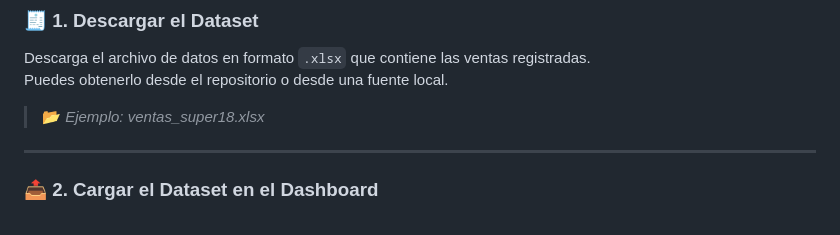
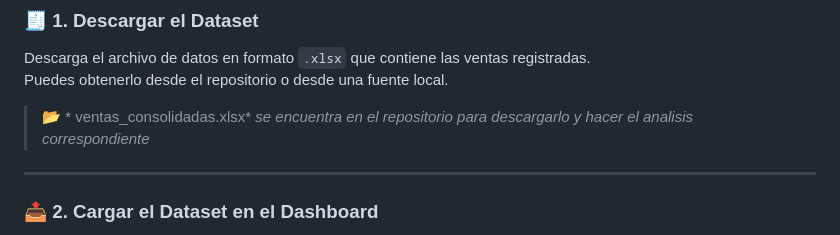
Before and after one commit to pipediaz1234/analisis-de-ventas-Super18-italo-super-triunfo-, a Markdown page: README.md, the part around the change. GitHub-like rendering.

```diff
--- a/README.md
+++ b/README.md
@@ -25,7 +25,7 @@ A continuación se detallan los pasos para utilizarlo correctamente:
 ### 🧾 **1. Descargar el Dataset**
 Descarga el archivo de datos en formato `.xlsx` que contiene las ventas registradas.
 Puedes obtenerlo desde el repositorio o desde una fuente local.
-> 📂 *Ejemplo: ventas_super18.xlsx*
+> 📂 * ventas_consolidadas.xlsx* *se encuentra en el repositorio para descargarlo y hacer el analisis correspondiente*
 
 ---
 
```
